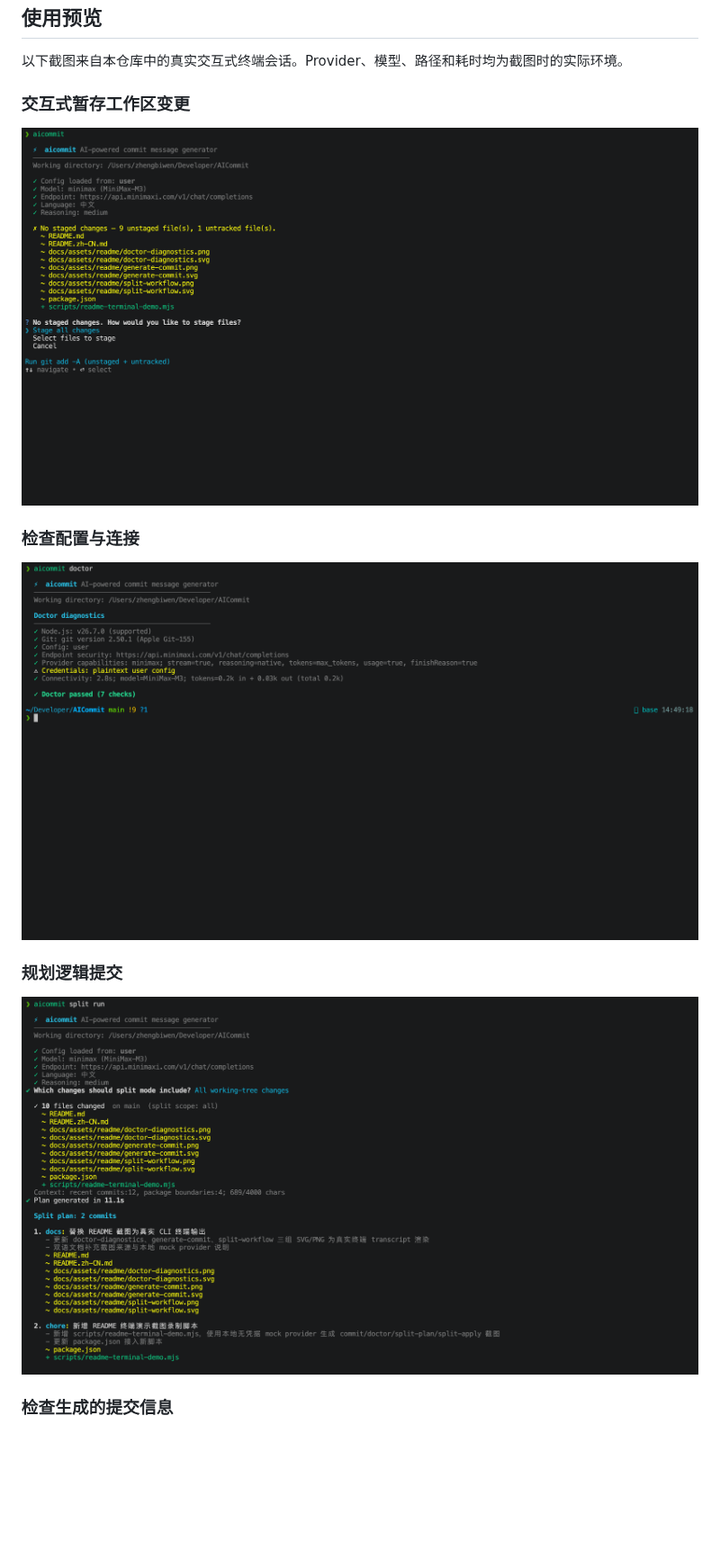
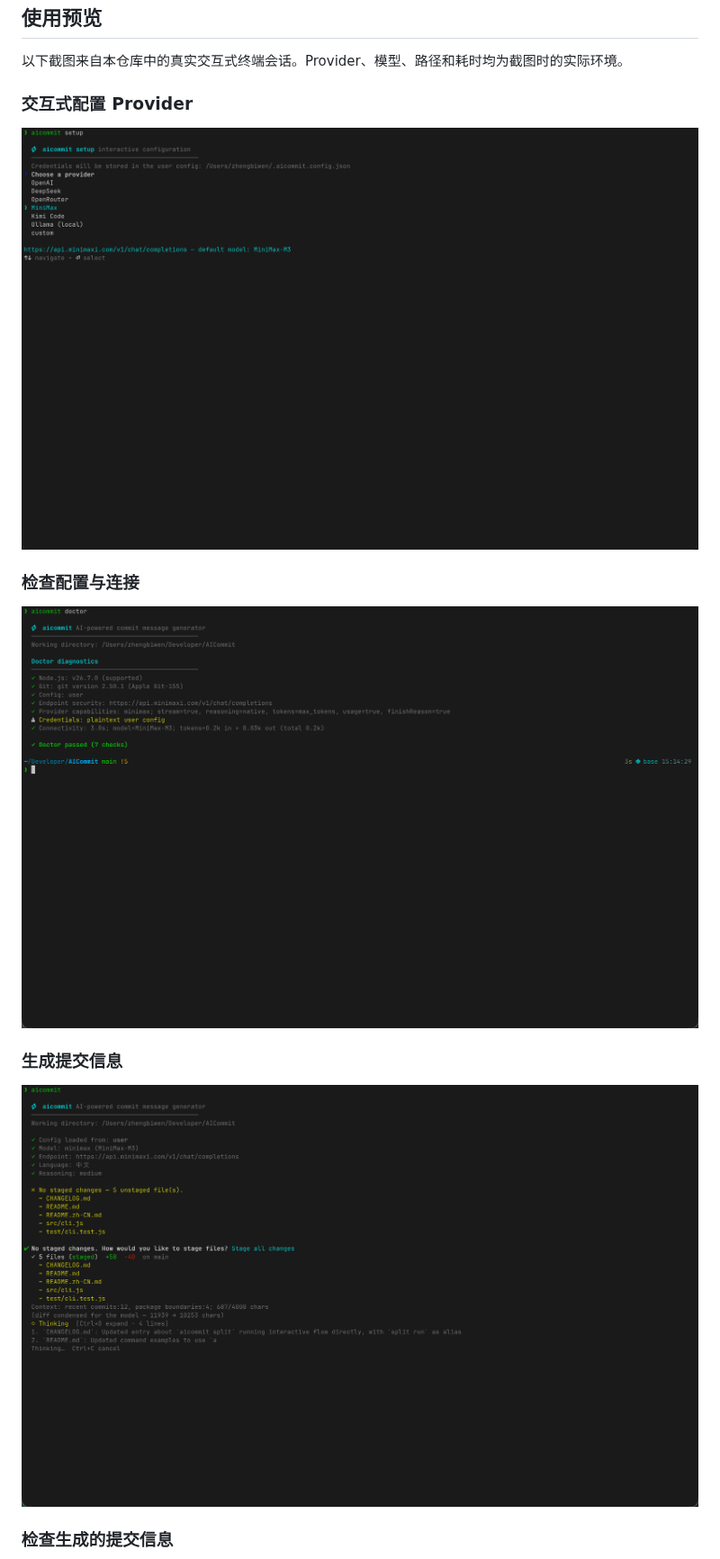
Before and after one commit to hi-fullmoon/AICommit, a Markdown page: README.zh-CN.md, the part around the change. Shown at 90% size. Drawn GitHub-style; pictures changed too: docs/assets/readme/doctor-diagnostics.png, docs/assets/readme/generating-commit.png (added), docs/assets/readme/setup-provider.png (added); blank space fills up the shorter version.

```diff
--- a/README.zh-CN.md
+++ b/README.zh-CN.md
@@ -8,17 +8,17 @@ AI 驱动的 Git 提交信息生成器：读取 diff，请 AI 模型生成符合
 
 以下截图来自本仓库中的真实交互式终端会话。Provider、模型、路径和耗时均为截图时的实际环境。
 
-### 交互式暂存工作区变更
+### 交互式配置 Provider
 
-![AICommit 提示暂存全部变更或选择文件](docs/assets/readme/stage-changes.png)
+![AICommit setup 提示选择 AI Provider](docs/assets/readme/setup-provider.png)
 
 ### 检查配置与连接
 
 ![AICommit doctor 检查运行环境、配置、凭据和 Provider 连接](docs/assets/readme/doctor-diagnostics.png)
 
-### 规划逻辑提交
+### 生成提交信息
 
-![AICommit 根据工作区变更规划两个逻辑提交](docs/assets/readme/split-workflow.png)
+![AICommit 根据已暂存的变更生成提交信息](docs/assets/readme/generating-commit.png)
 
 ### 检查生成的提交信息
 
```
Also changed, not shown: README.md (+5 -5 lines), docs/assets/readme/generate-commit.png.
